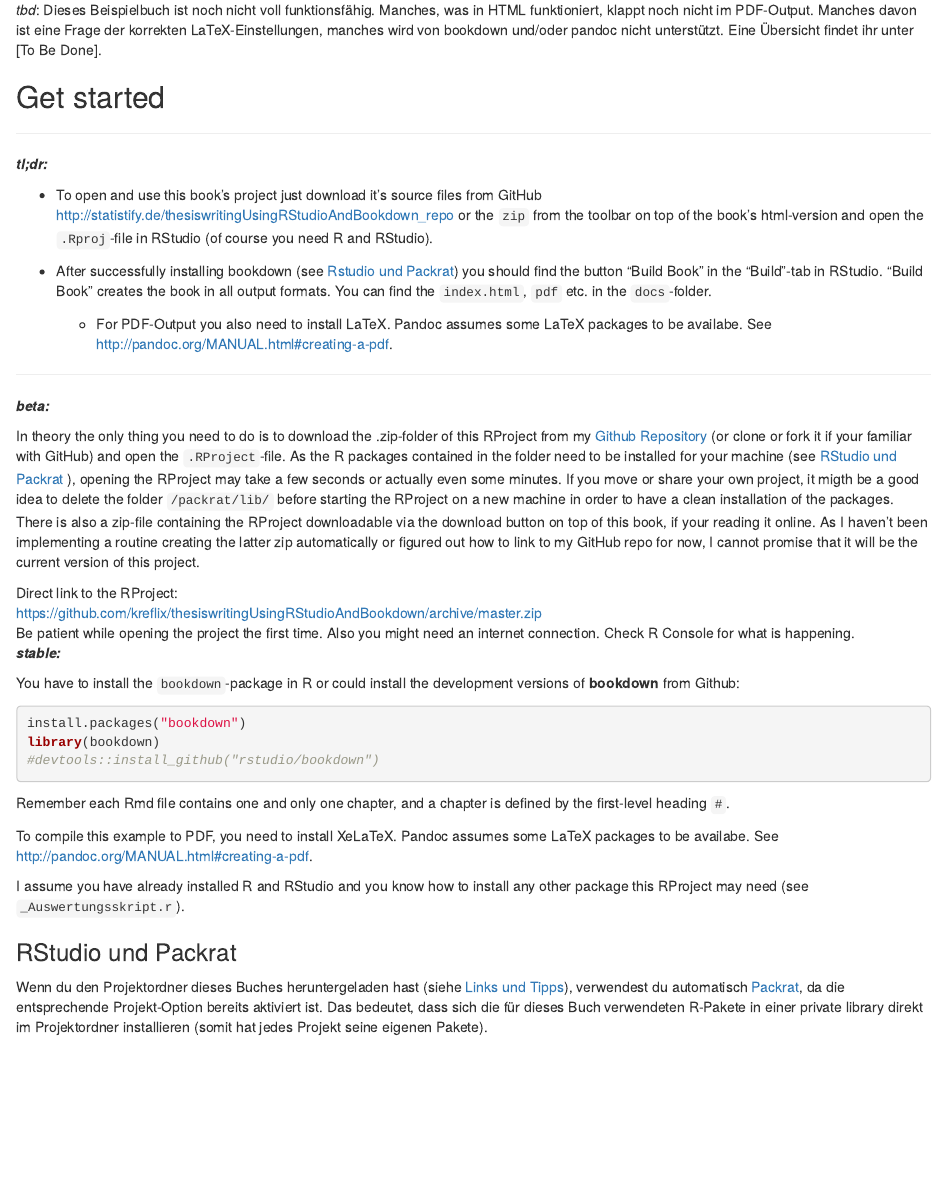
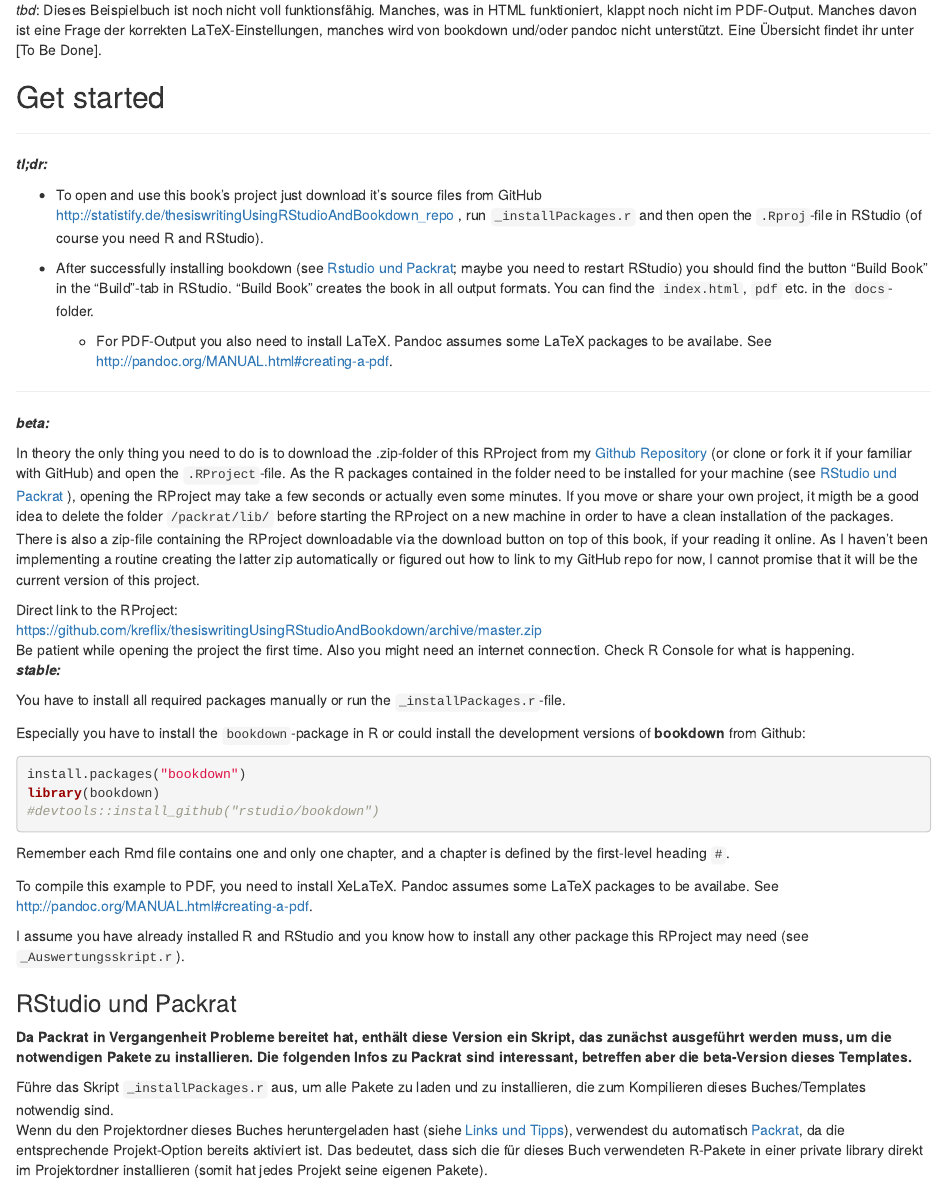
Before and after one commit to kreflix/thesiswritingUsingRStudioAndBookdown, an R Markdown document (index.Rmd): the page in a window 1100 px wide, from 1630 px down. Rendered offline with R 4.5, knitr and Pandoc, with nearby package versions; drawn as R Markdown's standard HTML page in place of the format the file asks for.

Commit message:
explanations for manually installing packages due to packrat-problems when opening the project the very first time.

````diff
--- a/index.Rmd
+++ b/index.Rmd
@@ -107,9 +107,9 @@ As this book is written in order to prepare writing a thesis in German, you will
 
 __*tl;dr:*__
 
-- To open and use this book's project just download it's source files from GitHub http://statistify.de/thesiswritingUsingRStudioAndBookdown_repo or the `zip` from the toolbar on top of the book's html-version and open the `.Rproj`-file in RStudio (of course you need R and RStudio).
+- To open and use this book's project just download it's source files from GitHub http://statistify.de/thesiswritingUsingRStudioAndBookdown_repo <!--or the `zip` from the toolbar on top of the book's html-version-->, run `_installPackages.r` and then open the `.Rproj`-file in RStudio (of course you need R and RStudio).
 
-- After successfully installing bookdown (see [Rstudio und Packrat]) you should find the button "Build Book" in the "Build"-tab in RStudio. "Build Book" creates the book in all output formats. You can find the `index.html`, `pdf` etc. in the `docs`-folder.
+- After successfully installing bookdown (see [Rstudio und Packrat]; maybe you need to restart RStudio) you should find the button "Build Book" in the "Build"-tab in RStudio. "Build Book" creates the book in all output formats. You can find the `index.html`, `pdf` etc. in the `docs`-folder.
     - For PDF-Output you also need to install LaTeX. Pandoc assumes some LaTeX packages to be availabe. See http://pandoc.org/MANUAL.html#creating-a-pdf.
 
 ----
@@ -128,7 +128,11 @@ Be patient while opening the project the first time. Also you might need an inte
 
 __*stable:*__
 
-You have to install the `bookdown`-package in R or could install the development versions of **bookdown** from Github:
+<!--You have to install the `bookdown`-package in R or could install the development versions of **bookdown** from Github:-->
+
+You have to install all required packages manually or run the `_installPackages.r`-file.
+
+Especially you have to install the `bookdown`-package in R or could install the development versions of **bookdown** from Github:
 
 ```{r installBookdown, eval=FALSE}
 install.packages("bookdown")
@@ -146,6 +150,12 @@ I assume you have already installed R and RStudio and you know how to install an
 
 <!----------------------------------------------------------------------------->
 ### RStudio und Packrat {-}
+
+**Da Packrat in Vergangenheit Probleme bereitet hat, enthält diese Version ein Skript, das zunächst ausgeführt werden muss, um die notwendigen Pakete zu installieren. Die folgenden Infos zu Packrat sind interessant, betreffen aber die beta-Version dieses Templates.**
+
+```{block2, installPackagesWithoutPackrat, type='rmdcaution'}
+Führe das Skript `_installPackages.r` aus, um alle Pakete zu laden und zu installieren, die zum Kompilieren dieses Buches/Templates notwendig sind.
+```
 
 Wenn du den Projektordner dieses Buches heruntergeladen hast (siehe [Links und Tipps]), verwendest du automatisch [Packrat](https://rstudio.github.io/packrat/), da die entsprechende Projekt-Option bereits aktiviert ist. Das bedeutet, dass sich die für dieses Buch verwendeten R-Pakete in einer private library direkt im Projektordner installieren (somit hat jedes Projekt seine eigenen Pakete).
 
````
